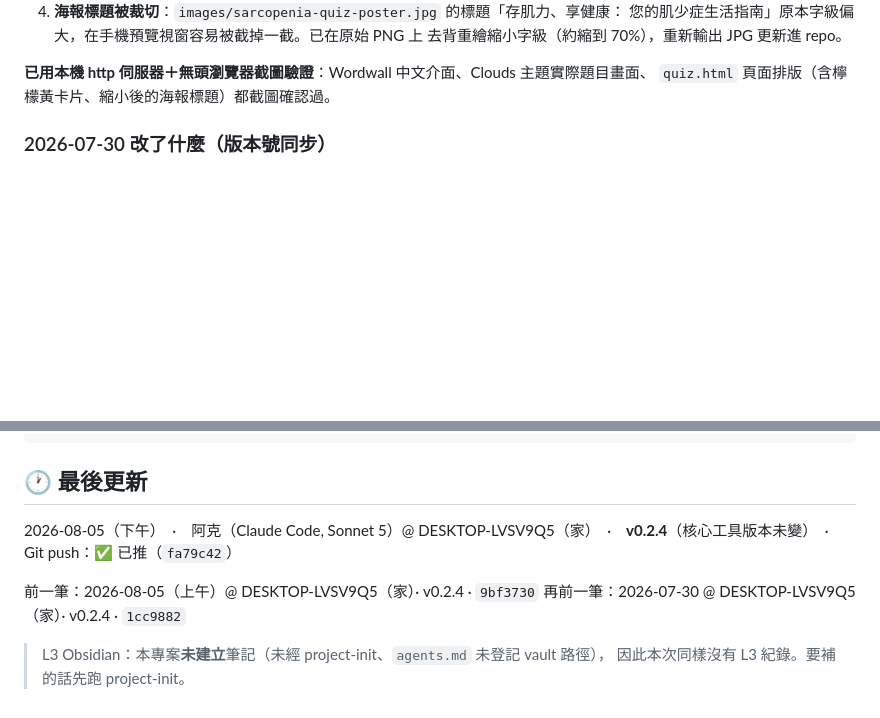
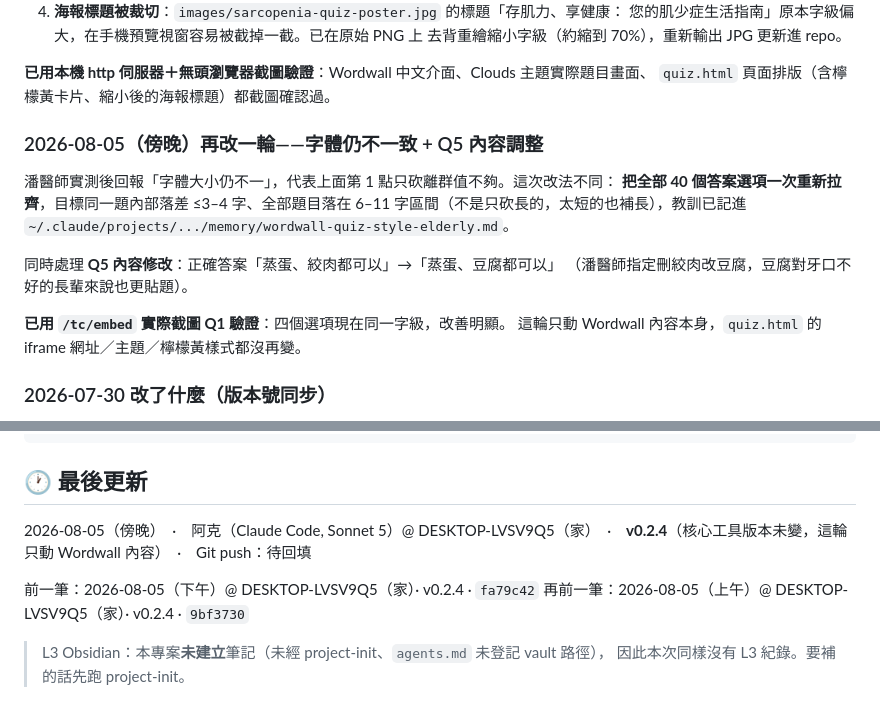
Before and after one commit to philia81301-commits/sarcopenia-clinic, a Markdown page: handoff.md, 2 parts joined by grey strips. GitHub-like rendering; blank space fills up the shorter version.

Commit message:
記錄 Wordwall 測驗第二輪字體拉齊與 Q5 內容調整
字體大小問題只砍離群值不夠，改成全部 40 個選項一次拉齊到
6-11 字區間；Q5 正確答案的絞肉改豆腐。這輪只動 Wordwall 內容，
quiz.html 本身沒有變更。

Co-Authored-By: Claude Sonnet 5 <noreply@anthropic.com>

```diff
--- a/handoff.md
+++ b/handoff.md
@@ -74,6 +74,19 @@
 
 **已用本機 http 伺服器＋無頭瀏覽器截圖驗證**：Wordwall 中文介面、Clouds 主題實際題目畫面、
 `quiz.html` 頁面排版（含檸檬黃卡片、縮小後的海報標題）都截圖確認過。
+
+### 2026-08-05（傍晚）再改一輪——字體仍不一致 + Q5 內容調整
+
+潘醫師實測後回報「字體大小仍不一」，代表上面第 1 點只砍離群值不夠。這次改法不同：
+**把全部 40 個答案選項一次重新拉齊**，目標同一題內部落差 ≤3–4 字、全部題目落在
+6–11 字區間（不是只砍長的，太短的也補長），教訓已記進
+`~/.claude/projects/.../memory/wordwall-quiz-style-elderly.md`。
+
+同時處理 **Q5 內容修改**：正確答案「蒸蛋、絞肉都可以」→「蒸蛋、豆腐都可以」
+（潘醫師指定刪絞肉改豆腐，豆腐對牙口不好的長輩來說也更貼題）。
+
+**已用 `/tc/embed` 實際截圖 Q1 驗證**：四個選項現在同一字級，改善明顯。
+這輪只動 Wordwall 內容本身，`quiz.html` 的 iframe 網址／主題／檸檬黃樣式都沒再變。
 
 ### 2026-07-30 改了什麼（版本號同步）
 
@@ -195,10 +208,10 @@ git clone https://github.com/philia81301-commits/sarcopenia-clinic.git C:\projec
 
 ## 🕐 最後更新
 
-2026-08-05（下午）　·　阿克（Claude Code, Sonnet 5）@ DESKTOP-LVSV9Q5（家）　·　**v0.2.4**（核心工具版本未變）　·　Git push：✅ 已推（`fa79c42`）
+2026-08-05（傍晚）　·　阿克（Claude Code, Sonnet 5）@ DESKTOP-LVSV9Q5（家）　·　**v0.2.4**（核心工具版本未變，這輪只動 Wordwall 內容）　·　Git push：待回填
 
-前一筆：2026-08-05（上午）@ DESKTOP-LVSV9Q5（家）· v0.2.4 · `9bf3730`
-再前一筆：2026-07-30 @ DESKTOP-LVSV9Q5（家）· v0.2.4 · `1cc9882`
+前一筆：2026-08-05（下午）@ DESKTOP-LVSV9Q5（家）· v0.2.4 · `fa79c42`
+再前一筆：2026-08-05（上午）@ DESKTOP-LVSV9Q5（家）· v0.2.4 · `9bf3730`
 
 > L3 Obsidian：本專案**未建立**筆記（未經 project-init、`agents.md` 未登記 vault 路徑），
 > 因此本次同樣沒有 L3 紀錄。要補的話先跑 project-init。
```
